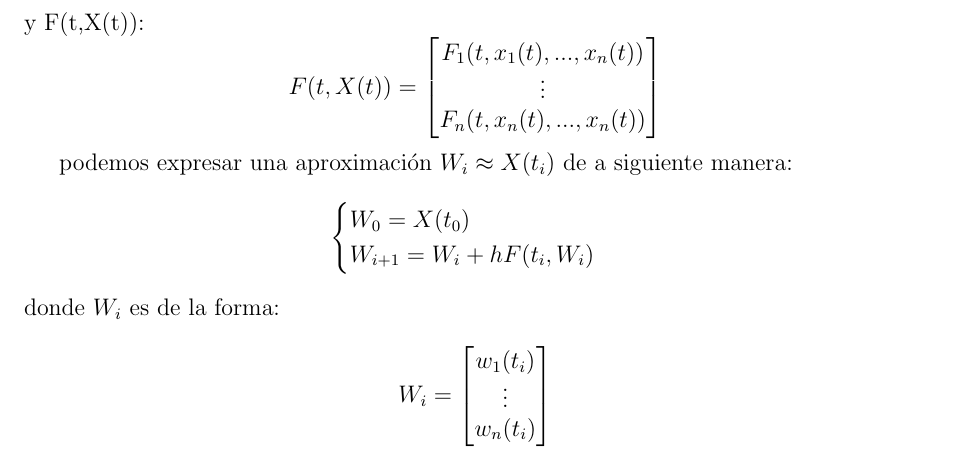
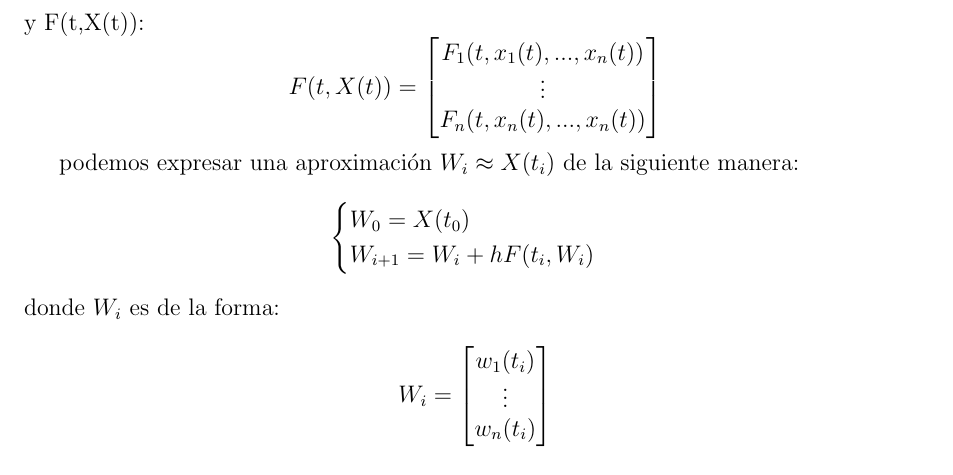
Before and after one commit to fluque1995/trabajo_mn, a LaTeX document (memoria/memoria.tex): part of page 5 of 17, cut so that both start at the same text. Compiled offline with pdfLaTeX.

Commit message:
Corregida falta de ortografía

```diff
--- a/memoria/memoria.tex
+++ b/memoria/memoria.tex
@@ -250,7 +250,7 @@ F_n(t,x_n(t),...,x_n(t))
 \end{bmatrix}
 \end{equation*}
 
-podemos expresar una aproximación $W_i \approx X(t_i)$ de a siguiente manera:
+podemos expresar una aproximación $W_i \approx X(t_i)$ de la siguiente manera:
 $$
 \begin{cases}
 W_0=X(t_0)\\
```
Also changed, not shown: memoria/memoria.pdf.
